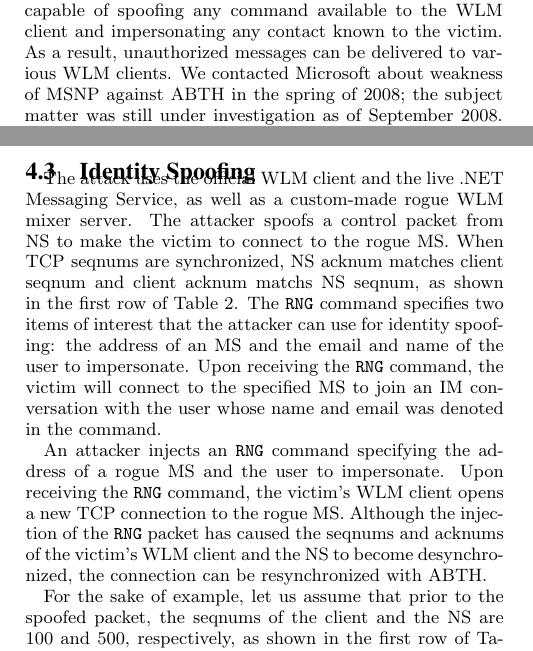
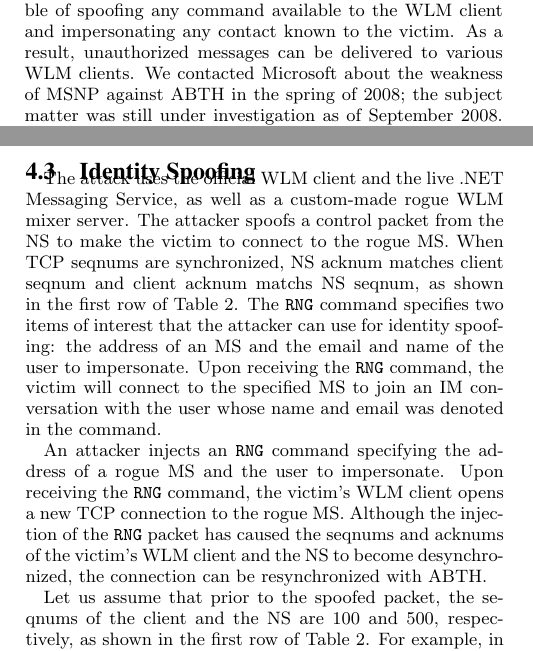
Before and after one commit to oliverzheng/abth, a LaTeX paper (papers/eurosec09/abthmsnp.tex): two parts of the columns of pages 1 and 4 of 6, joined at a grey line, cut so that both start at the same text. Compiled offline with pdfLaTeX.

Commit message:
- minor grammar edits

```diff
--- a/papers/eurosec09/abthmsnp.tex
+++ b/papers/eurosec09/abthmsnp.tex
@@ -61,7 +61,7 @@ To demonstrate the feasibility and effectiveness of ABTH, we developed an attack
 With instant messaging (IM) becoming ubiquitous at both home and work~\cite{aol:survey}, Windows Live Messenger (WLM) represents one of the largest IM networks, featuring 17 million users~\cite{microsoft:advertising}.
 By attacking the Microsoft Notification Protocol (MSNP)---the protocol in use by WLM---with ABTH, the privacy and confidentiality of WLM users can be compromised; an attacker is capable of spoofing any command available to the WLM client and impersonating any contact known to the victim.
 As a result, unauthorized messages can be delivered to various WLM clients.
-We contacted Microsoft about weakness of MSNP against ABTH in the spring of 2008; the subject matter was still under investigation as of September 2008.
+We contacted Microsoft about the weakness of MSNP against ABTH in the spring of 2008; the subject matter was still under investigation as of September 2008.
 Although our sample attack is limited to WLM, due to its generic nature, ABTH can be mounted on a variety of application protocols.
 \end{sloppypar}
 
@@ -315,7 +313,7 @@ The spoofed command creates the effect of identity impersonation.
 \end{table*}
 
 The attack uses the official WLM client and the live .NET Messaging Service, as well as a custom-made rogue WLM mixer server.
-The attacker spoofs a control packet from NS to make the victim to connect to the rogue MS.
+The attacker spoofs a control packet from the NS to make the victim to connect to the rogue MS.
 When TCP seqnums are synchronized, NS acknum matches client seqnum and client acknum matchs NS seqnum, as shown in the first row of Table~\ref{tab:identityspoof}.
 The \texttt{RNG} command specifies two items of interest that the attacker can use for identity spoofing: the address of an MS and the email and name of the user to impersonate.
 Upon receiving the \texttt{RNG} command, the victim will connect to the specified MS to join an IM conversation with the user whose name and email was denoted in the command.
@@ -324,7 +322,8 @@ An attacker injects an \texttt{RNG} command specifying the address of a rogue MS
 Upon receiving the \texttt{RNG} command, the victim's WLM client opens a new TCP connection to the rogue MS.
 Although the injection of the \texttt{RNG} packet has caused the seqnums and acknums of the victim's WLM client and the NS to become desynchronized, the connection can be resynchronized with ABTH.
 
-For the sake of example, let us assume that prior to the spoofed packet, the seqnums of the client and the NS are 100 and 500, respectively, as shown in the first row of Table~\ref{tab:identityspoof}.
+Let us assume that prior to the spoofed packet, the seqnums of the client and the NS are 100 and 500, respectively, as shown in the first row of Table~\ref{tab:identityspoof}.
+For example, in our implementation of ABTH for WLM, the victim was attacked in the matter of two seconds with the use of a modest laptop.
 While the seqnums of the NS and the client cannot be controlled, pings can provoke responses that can be used to inflate the seqnums of one end of the connection.
 Each command is sent or received by the attacker in the order listed in Table~\ref{tab:identityspoof}.
 
```
Also changed, not shown: papers/eurosec09/abthmsnp.tex (8 more changed lines).
